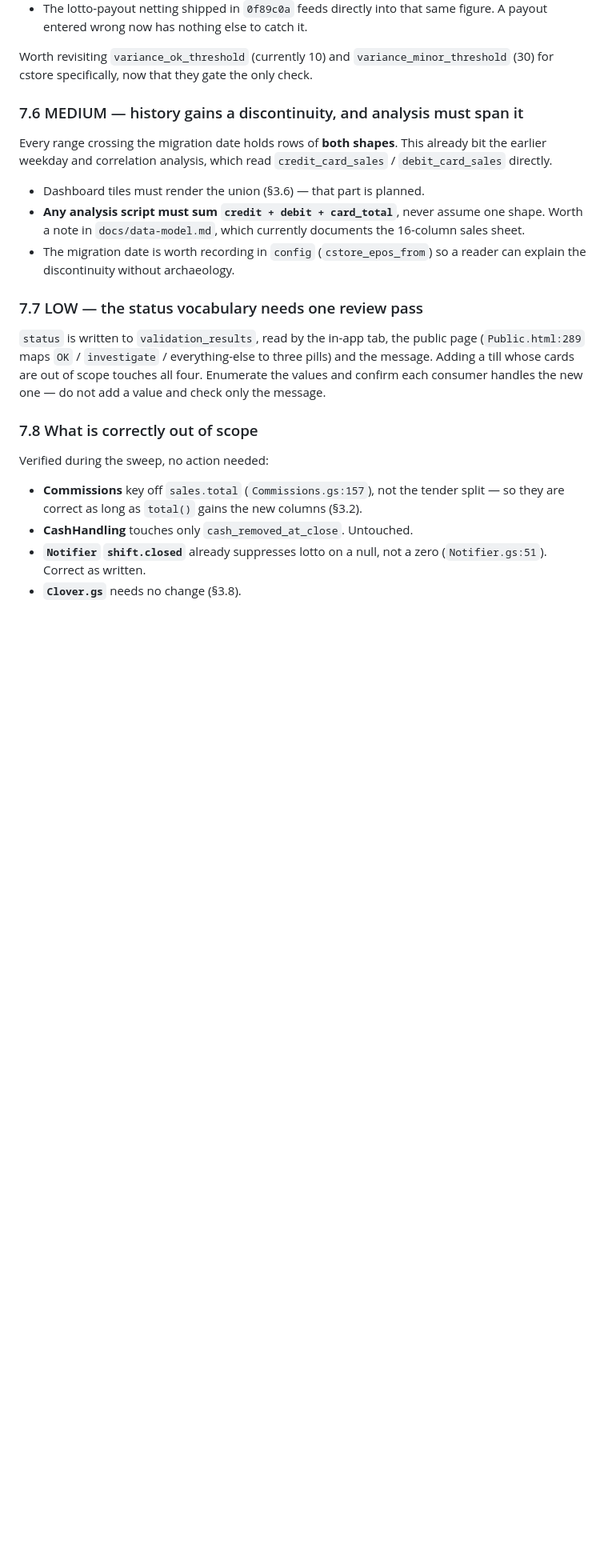
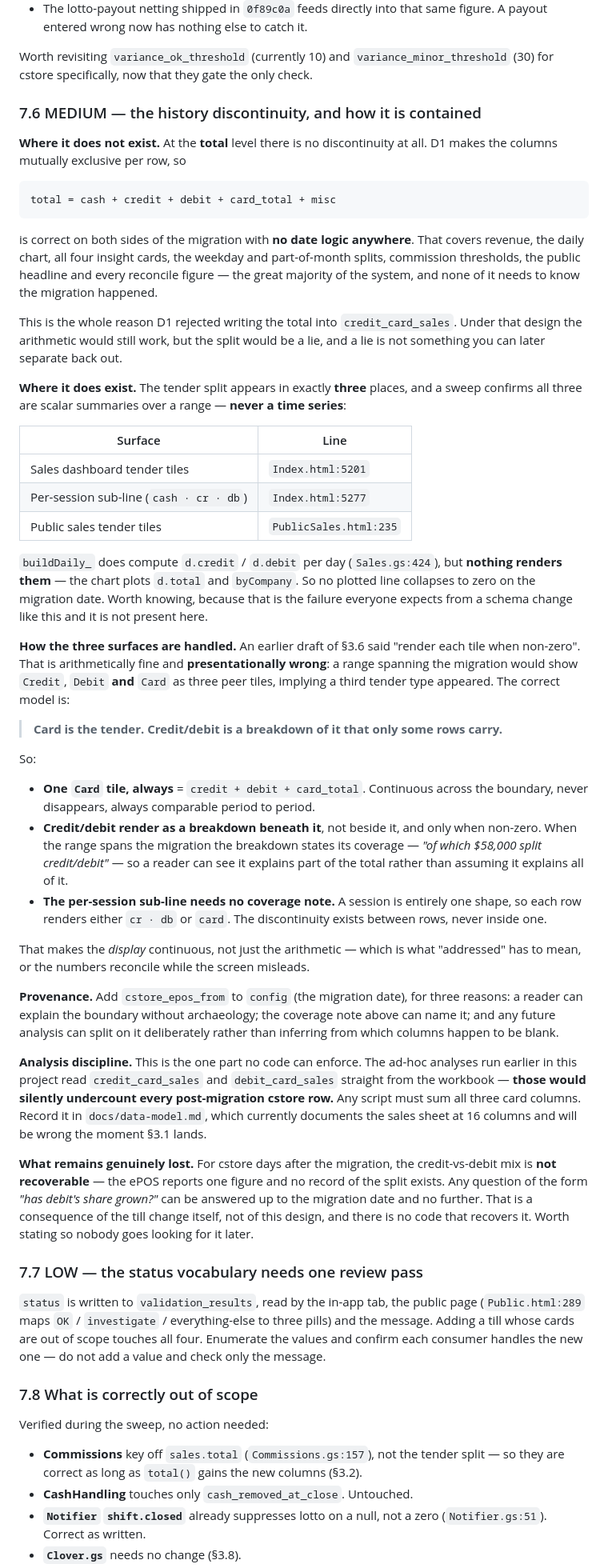
Before and after one commit to ashinjoseph/StoreOps, a Markdown page: docs/plan-cstore-epos-cards.md, the part around one of its changes. Shown at 80% size. Rendered like a GitHub page; blank space fills up the shorter version.

Commit message:
Say how the history discontinuity is actually contained
The previous 7.6 named the problem and gestured at mitigations. Checking what
consumes the tender split gives a sharper and better answer.

At the total level there is no discontinuity at all. D1 keeps the card columns
mutually exclusive per row, so cash + credit + debit + card_total + misc is
correct on both sides with no date logic anywhere — revenue, the daily chart, all
four insight cards, weekday and part-of-month, commission thresholds, the public
headline and every reconcile figure. That is most of the system, and it is the
reason D1 refused to write the total into credit_card_sales.

The split appears in exactly three places, all scalar summaries over a range and
never a time series. buildDaily_ computes daily credit and debit but nothing
renders them, so no plotted line collapses to zero on the migration date — the
failure everyone expects from a change like this is simply not present.

The earlier instruction to render each tile when non-zero was arithmetically fine
and presentationally wrong: a spanning range would show Credit, Debit and Card as
three peers, implying a third tender appeared. Card is the tender and credit or
debit is a breakdown of it that only some rows carry, so there is now always one
Card tile equal to all three summed, with the split beneath it and a coverage
note when the range straddles the boundary. A test asserts the Card tile is never
absent, since a tile that vanishes mid-range is the discontinuity leaking into
the UI.

Also recorded: a cstore_epos_from config key so the boundary can be explained and
named rather than inferred from which columns are blank; the analysis rule, which
no code can enforce and which the ad-hoc scripts already violate; and what stays
genuinely lost, namely the credit-versus-debit mix for cstore after the migration,
which the ePOS does not report and nothing can recover.

No src/ changes.

Co-Authored-By: Claude Opus 5 <noreply@anthropic.com>
Claude-Session: https://claude.ai/code/session_012HZh2yzyTbVRs2B3F5moHn

````diff
--- a/docs/plan-cstore-epos-cards.md
+++ b/docs/plan-cstore-epos-cards.md
@@ -480,18 +484,82 @@ Worth revisiting `variance_ok_threshold` (currently 10) and
 `variance_minor_threshold` (30) for cstore specifically, now that they gate the
 only check.
 
-### 7.6 MEDIUM — history gains a discontinuity, and analysis must span it
+### 7.6 MEDIUM — the history discontinuity, and how it is contained
 
-Every range crossing the migration date holds rows of **both shapes**. This
-already bit the earlier weekday and correlation analysis, which read
-`credit_card_sales` / `debit_card_sales` directly.
+**Where it does not exist.** At the **total** level there is no discontinuity at
+all. D1 makes the columns mutually exclusive per row, so
 
-- Dashboard tiles must render the union (§3.6) — that part is planned.
-- **Any analysis script must sum `credit + debit + card_total`**, never assume one
-  shape. Worth a note in `docs/data-model.md`, which currently documents the
-  16-column sales sheet.
-- The migration date is worth recording in `config` (`cstore_epos_from`) so a
-  reader can explain the discontinuity without archaeology.
+```
+total = cash + credit + debit + card_total + misc
+```
+
+is correct on both sides of the migration with **no date logic anywhere**. That
+covers revenue, the daily chart, all four insight cards, the weekday and
+part-of-month splits, commission thresholds, the public headline and every
+reconcile figure — the great majority of the system, and none of it needs to know
+the migration happened.
+
+This is the whole reason D1 rejected writing the total into `credit_card_sales`.
+Under that design the arithmetic would still work, but the split would be a lie,
+and a lie is not something you can later separate back out.
+
+**Where it does exist.** The tender split appears in exactly **three** places, and
+a sweep confirms all three are scalar summaries over a range — **never a time
+series**:
+
+| Surface | Line |
+|---|---|
+| Sales dashboard tender tiles | `Index.html:5201` |
+| Per-session sub-line (`cash · cr · db`) | `Index.html:5277` |
+| Public sales tender tiles | `PublicSales.html:235` |
+
+`buildDaily_` does compute `d.credit` / `d.debit` per day (`Sales.gs:424`), but
+**nothing renders them** — the chart plots `d.total` and `byCompany`. So no
+plotted line collapses to zero on the migration date. Worth knowing, because that
+is the failure everyone expects from a schema change like this and it is not
+present here.
+
+**How the three surfaces are handled.** An earlier draft of §3.6 said "render each
+tile when non-zero". That is arithmetically fine and **presentationally wrong**: a
+range spanning the migration would show `Credit`, `Debit` **and** `Card` as three
+peer tiles, implying a third tender type appeared. The correct model is:
+
+> **Card is the tender. Credit/debit is a breakdown of it that only some rows
+> carry.**
+
+So:
+
+- **One `Card` tile, always** = `credit + debit + card_total`. Continuous across
+  the boundary, never disappears, always comparable period to period.
+- **Credit/debit render as a breakdown beneath it**, not beside it, and only when
+  non-zero. When the range spans the migration the breakdown states its coverage —
+  *"of which $58,000 split credit/debit"* — so a reader can see it explains part
+  of the total rather than assuming it explains all of it.
+- **The per-session sub-line needs no coverage note.** A session is entirely one
+  shape, so each row renders either `cr · db` or `card`. The discontinuity exists
+  between rows, never inside one.
+
+That makes the *display* continuous, not just the arithmetic — which is what
+"addressed" has to mean, or the numbers reconcile while the screen misleads.
+
+**Provenance.** Add `cstore_epos_from` to `config` (the migration date), for three
+reasons: a reader can explain the boundary without archaeology; the coverage note
+above can name it; and any future analysis can split on it deliberately rather
+than inferring from which columns happen to be blank.
+
+**Analysis discipline.** This is the one part no code can enforce. The ad-hoc
+analyses run earlier in this project read `credit_card_sales` and
+`debit_card_sales` straight from the workbook — **those would silently undercount
+every post-migration cstore row.** Any script must sum all three card columns.
+Record it in `docs/data-model.md`, which currently documents the sales sheet at 16
+columns and will be wrong the moment §3.1 lands.
+
+**What remains genuinely lost.** For cstore days after the migration, the
+credit-vs-debit mix is **not recoverable** — the ePOS reports one figure and no
+record of the split exists. Any question of the form *"has debit's share grown?"*
+can be answered up to the migration date and no further. That is a consequence of
+the till change itself, not of this design, and there is no code that recovers it.
+Worth stating so nobody goes looking for it later.
 
 ### 7.7 LOW — the status vocabulary needs one review pass
 
````
Also changed, not shown: other parts of docs/plan-cstore-epos-cards.md (+21 -8 lines).
